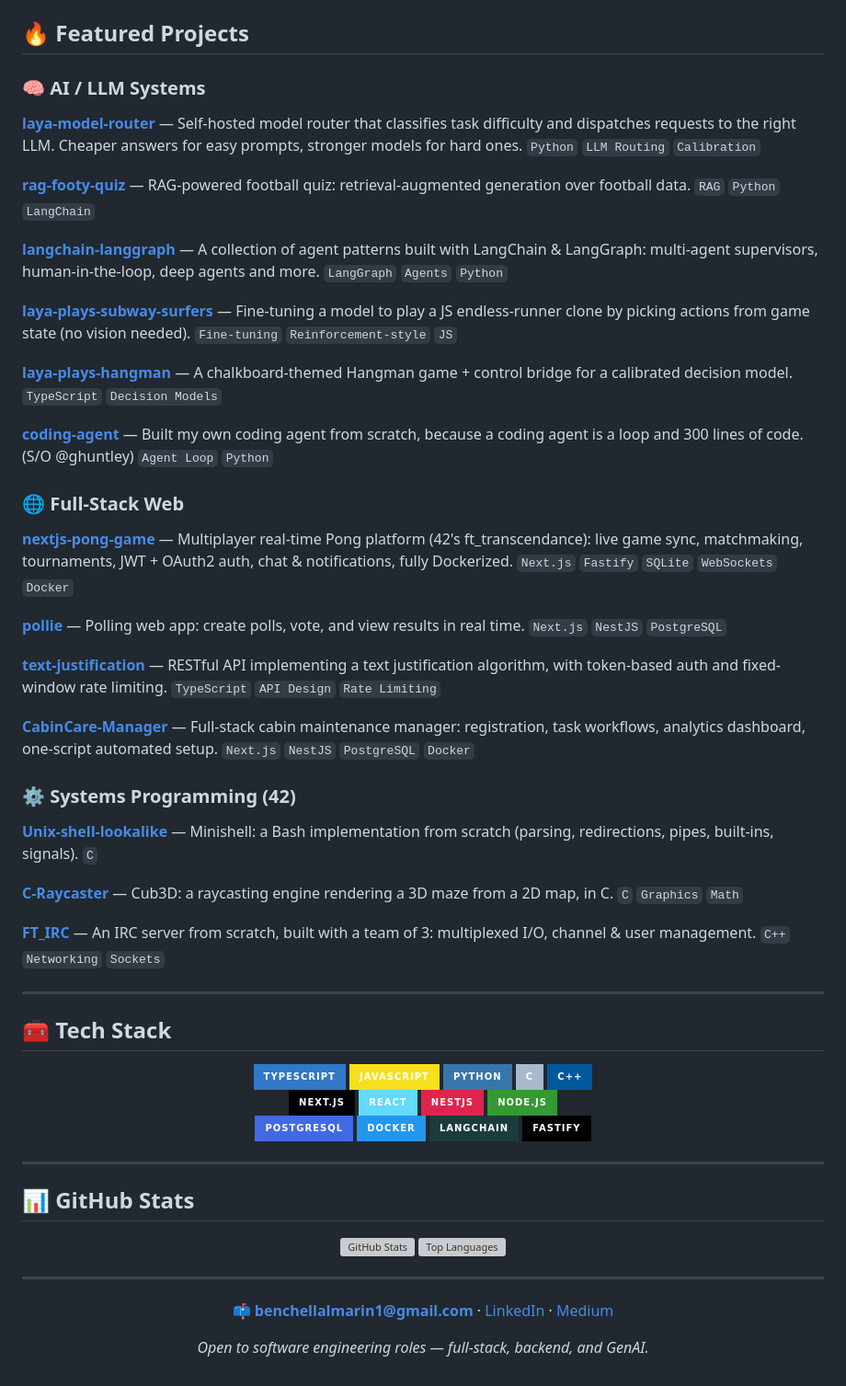
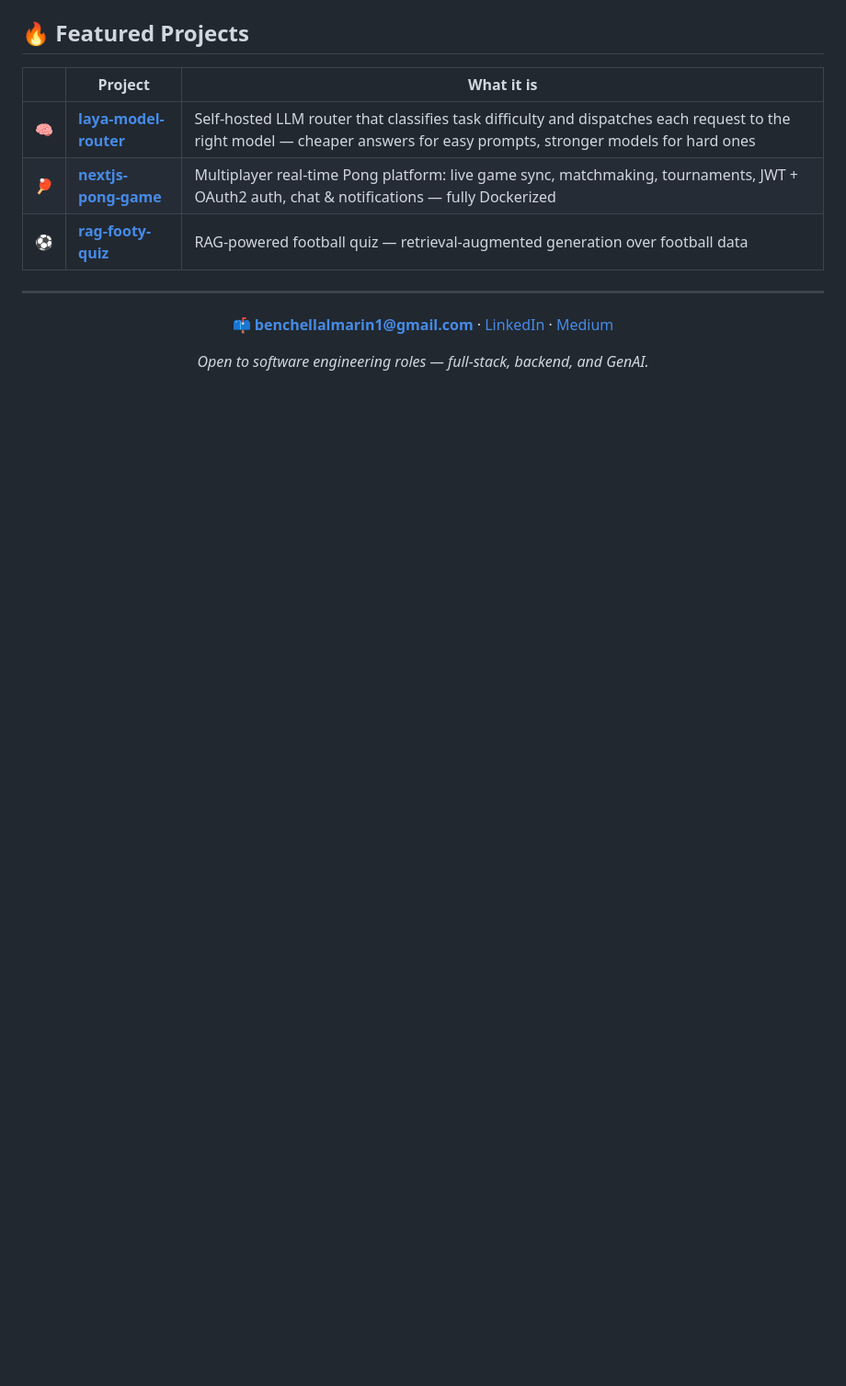
Before and after one commit to marn11/marn11, a Markdown page: README.md, the part around one of its changes. Shown at 92% size. Drawn GitHub-style; badges without logos; blank space fills up the shorter version; grey boxes are pictures that could not be loaded.

Commit message:
Compact profile: new banner, Python highlighted, 3 featured projects

```diff
--- a/README.md
+++ b/README.md
@@ -15,83 +31,11 @@ I'm a software engineer focused on **full-stack TypeScript** and **GenAI / LLM s
 
 ## 🔥 Featured Projects
 
-### 🧠 AI / LLM Systems
-
-**[laya-model-router](https://github.com/marn11/laya-model-router)** — Self-hosted model router that classifies task difficulty and dispatches requests to the right LLM. Cheaper answers for easy prompts, stronger models for hard ones.
-`Python` `LLM Routing` `Calibration`
-
-**[rag-footy-quiz](https://github.com/marn11/rag-footy-quiz)** — RAG-powered football quiz: retrieval-augmented generation over football data.
-`RAG` `Python` `LangChain`
-
-**[langchain-langgraph](https://github.com/marn11/langchain-langgraph)** — A collection of agent patterns built with LangChain & LangGraph: multi-agent supervisors, human-in-the-loop, deep agents and more.
-`LangGraph` `Agents` `Python`
-
-**[laya-plays-subway-surfers](https://github.com/marn11/laya-plays-subway-surfers)** — Fine-tuning a model to play a JS endless-runner clone by picking actions from game state (no vision needed).
-`Fine-tuning` `Reinforcement-style` `JS`
-
-**[laya-plays-hangman](https://github.com/marn11/laya-plays-hangman)** — A chalkboard-themed Hangman game + control bridge for a calibrated decision model.
-`TypeScript` `Decision Models`
-
-**[coding-agent](https://github.com/marn11/coding-agent)** — Built my own coding agent from scratch, because a coding agent is a loop and 300 lines of code. (S/O @ghuntley)
-`Agent Loop` `Python`
-
-### 🌐 Full-Stack Web
-
-**[nextjs-pong-game](https://github.com/marn11/nextjs-pong-game)** — Multiplayer real-time Pong platform (42's ft_transcendance): live game sync, matchmaking, tournaments, JWT + OAuth2 auth, chat & notifications, fully Dockerized.
-`Next.js` `Fastify` `SQLite` `WebSockets` `Docker`
-
-**[pollie](https://github.com/marn11/pollie)** — Polling web app: create polls, vote, and view results in real time.
-`Next.js` `NestJS` `PostgreSQL`
-
-**[text-justification](https://github.com/marn11/text-justification)** — RESTful API implementing a text justification algorithm, with token-based auth and fixed-window rate limiting.
-`TypeScript` `API Design` `Rate Limiting`
-
-**[CabinCare-Manager](https://github.com/marn11/CabinCare-Manager)** — Full-stack cabin maintenance manager: registration, task workflows, analytics dashboard, one-script automated setup.
-`Next.js` `NestJS` `PostgreSQL` `Docker`
-
-### ⚙️ Systems Programming (42)
-
-**[Unix-shell-lookalike](https://github.com/marn11/Unix-shell-lookalike)** — Minishell: a Bash implementation from scratch (parsing, redirections, pipes, built-ins, signals).
-`C`
-
-**[C-Raycaster](https://github.com/marn11/C-Raycaster)** — Cub3D: a raycasting engine rendering a 3D maze from a 2D map, in C.
-`C` `Graphics` `Math`
-
-**[FT_IRC](https://github.com/ASTRO-47/FT_IRC)** — An IRC server from scratch, built with a team of 3: multiplexed I/O, channel & user management.
-`C++` `Networking` `Sockets`
-
----
-
-## 🧰 Tech Stack
-
-<div align="center">
-
-![TypeScript](https://img.shields.io/badge/TypeScript-3178C6?style=for-the-badge&logo=typescript&logoColor=white)
-![JavaScript](https://img.shields.io/badge/JavaScript-F7DF1E?style=for-the-badge&logo=javascript&logoColor=black)
-![Python](https://img.shields.io/badge/Python-3776AB?style=for-the-badge&logo=python&logoColor=white)
-![C](https://img.shields.io/badge/C-A8B9CC?style=for-the-badge&logo=c&logoColor=black)
-![C++](https://img.shields.io/badge/C++-00599C?style=for-the-badge&logo=cplusplus&logoColor=white)
-<br/>
-![Next.js](https://img.shields.io/badge/Next.js-000000?style=for-the-badge&logo=nextdotjs&logoColor=white)
-![React](https://img.shields.io/badge/React-61DAFB?style=for-the-badge&logo=react&logoColor=black)
-![NestJS](https://img.shields.io/badge/NestJS-E0234E?style=for-the-badge&logo=nestjs&logoColor=white)
-![Node.js](https://img.shields.io/badge/Node.js-339933?style=for-the-badge&logo=nodedotjs&logoColor=white)
-<br/>
-![PostgreSQL](https://img.shields.io/badge/PostgreSQL-4169E1?style=for-the-badge&logo=postgresql&logoColor=white)
-![Docker](https://img.shields.io/badge/Docker-2496ED?style=for-the-badge&logo=docker&logoColor=white)
-![LangChain](https://img.shields.io/badge/LangChain-1C3C3C?style=for-the-badge&logo=langchain&logoColor=white)
-![Fastify](https://img.shields.io/badge/Fastify-000000?style=for-the-badge&logo=fastify&logoColor=white)
-
-</div>
-
----
-
-## 📊 GitHub Stats
-
-<div align="center">
-  <img src="https://github-readme-stats.vercel.app/api?username=marn11&show_icons=true&theme=transparent&hide_border=true&count_private=true" alt="GitHub Stats" height="165" />
-  <img src="https://github-readme-stats.vercel.app/api/top-langs/?username=marn11&layout=compact&theme=transparent&hide_border=true" alt="Top Languages" height="165" />
-</div>
+| | Project | What it is |
+|---|---|---|
+| 🧠 | **[laya-model-router](https://github.com/marn11/laya-model-router)** | Self-hosted LLM router that classifies task difficulty and dispatches each request to the right model — cheaper answers for easy prompts, stronger models for hard ones |
+| 🏓 | **[nextjs-pong-game](https://github.com/marn11/nextjs-pong-game)** | Multiplayer real-time Pong platform: live game sync, matchmaking, tournaments, JWT + OAuth2 auth, chat & notifications — fully Dockerized |
+| ⚽ | **[rag-footy-quiz](https://github.com/marn11/rag-footy-quiz)** | RAG-powered football quiz — retrieval-augmented generation over football data |
 
 ---
 
```
Also changed, not shown: other parts of README.md (+19 -3 lines), assets/banner.png (added), 1 other file.
